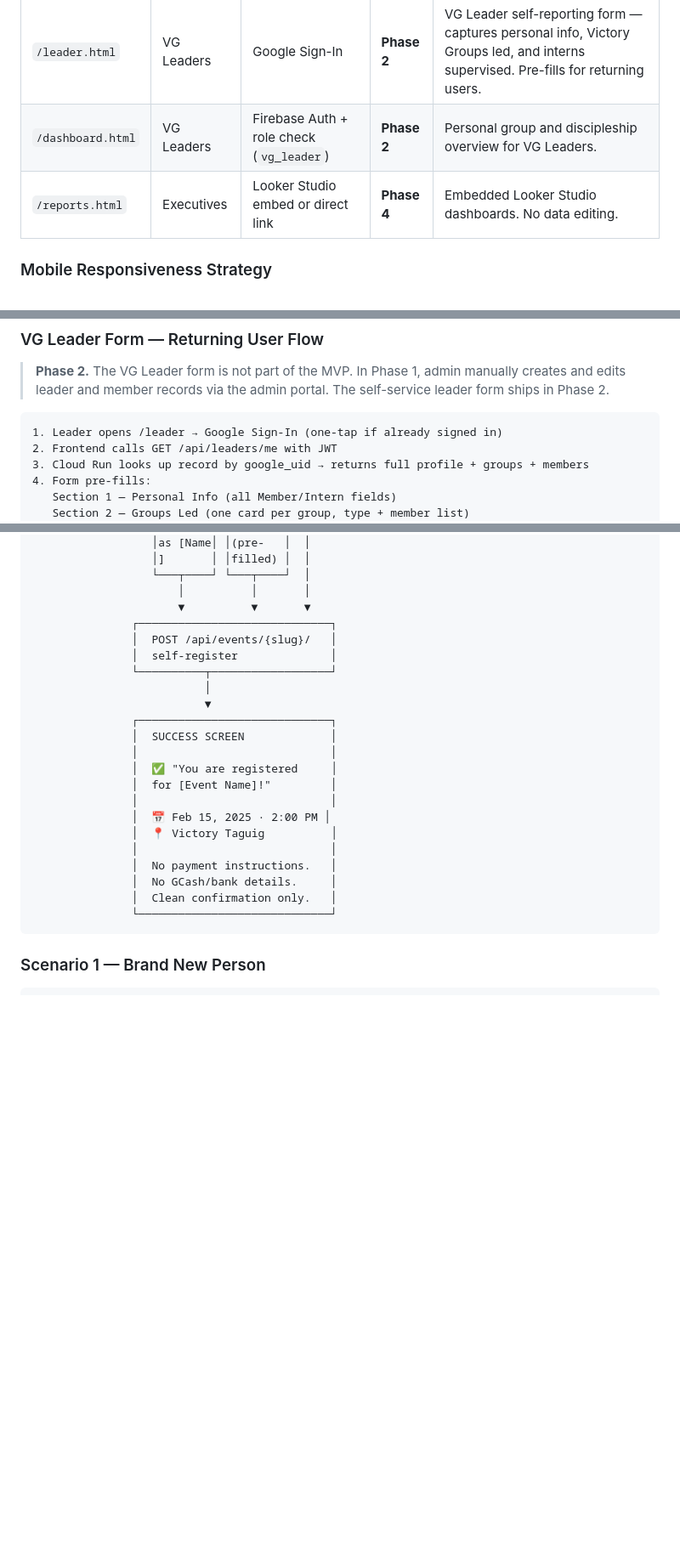
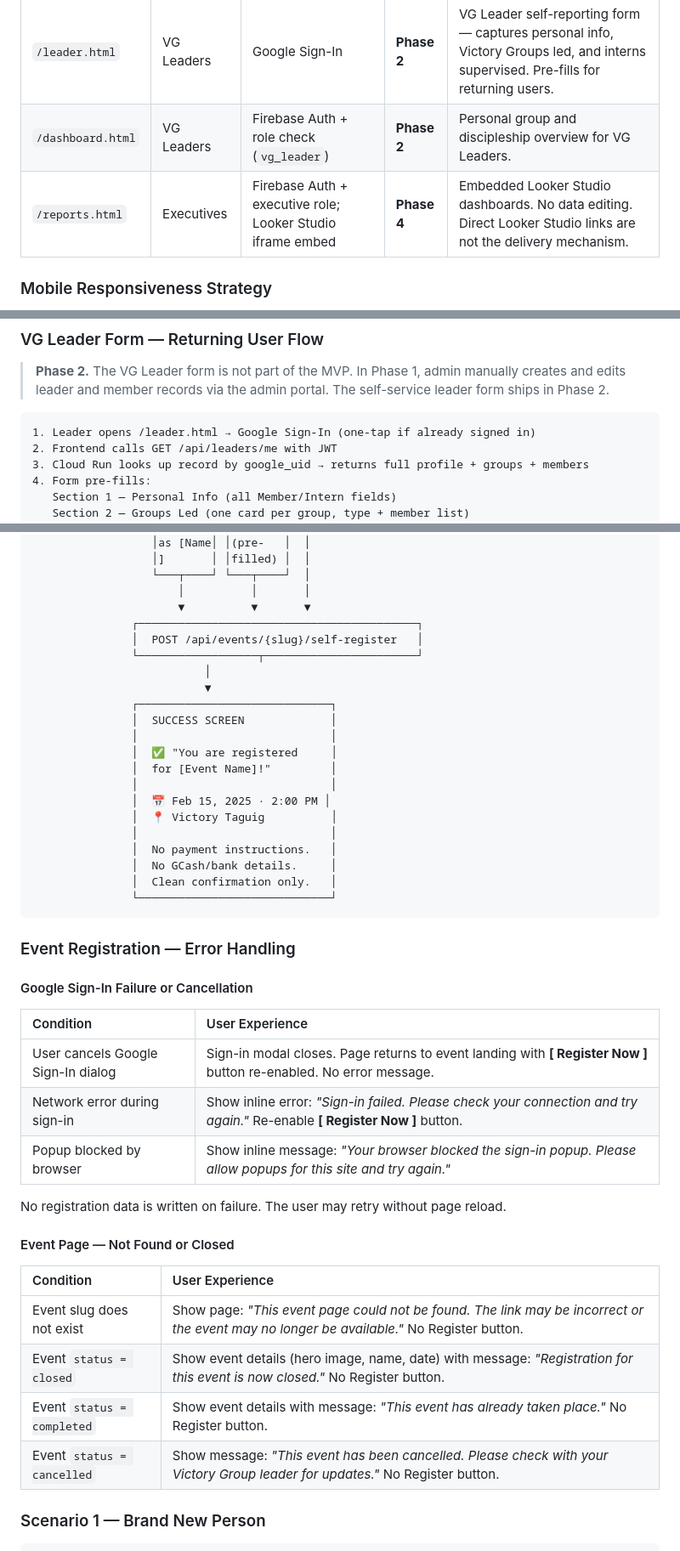
Before and after one commit to evan-07/victory-discipleship, a Markdown page: docs/UX_FLOWS.md, 3 parts joined by grey strips. Shown at 85% size. Drawn GitHub-style; blank space fills up the shorter version.

````diff
--- a/docs/UX_FLOWS.md
+++ b/docs/UX_FLOWS.md
@@ -29,7 +29,7 @@ This is the authoritative delivery reference. Use this table to track whether ea
 | `/events.html` | Admin only | Firebase Auth + role check (admin) | **Phase 1** | Event management: create event, manage status, view registrations, mark attendance. |
 | `/leader.html` | VG Leaders | Google Sign-In | **Phase 2** | VG Leader self-reporting form — captures personal info, Victory Groups led, and interns supervised. Pre-fills for returning users. |
 | `/dashboard.html` | VG Leaders | Firebase Auth + role check (`vg_leader`) | **Phase 2** | Personal group and discipleship overview for VG Leaders. |
-| `/reports.html` | Executives | Looker Studio embed or direct link | **Phase 4** | Embedded Looker Studio dashboards. No data editing. |
+| `/reports.html` | Executives | Firebase Auth + executive role; Looker Studio iframe embed | **Phase 4** | Embedded Looker Studio dashboards. No data editing. Direct Looker Studio links are not the delivery mechanism. |
 ### Mobile Responsiveness Strategy
 
 - Bootstrap 5 grid provides mobile-first responsiveness for the existing member form.
@@ -118,7 +118,7 @@ Copy URL → hand to comms team        Zero developer required
 > **Phase 2.** The VG Leader form is not part of the MVP. In Phase 1, admin manually creates and edits leader and member records via the admin portal. The self-service leader form ships in Phase 2.
 
 ```plaintext
-1. Leader opens /leader → Google Sign-In (one-tap if already signed in)
+1. Leader opens /leader.html → Google Sign-In (one-tap if already signed in)
 2. Frontend calls GET /api/leaders/me with JWT
 3. Cloud Run looks up record by google_uid → returns full profile + groups + members
 4. Form pre-fills:
@@ -238,10 +238,9 @@ Person opens /e/[slug]
                   └───┬────┘ └───┬────┘  │
                       │          │       │
                       ▼          ▼       ▼
-               ┌─────────────────────────────┐
-               │  POST /api/events/{slug}/   │
-               │  self-register              │
-               └──────────┬──────────────────┘
+               ┌──────────────────────────────────────────┐
+               │  POST /api/events/{slug}/self-register   │
+               └──────────────────┬───────────────────────┘
                           │
                           ▼
                ┌─────────────────────────────┐
@@ -258,6 +257,27 @@ Person opens /e/[slug]
                │  Clean confirmation only.   │
                └─────────────────────────────┘
 ```
+
+### Event Registration — Error Handling
+
+#### Google Sign-In Failure or Cancellation
+
+| Condition | User Experience |
+| :--- | :--- |
+| User cancels Google Sign-In dialog | Sign-in modal closes. Page returns to event landing with **[ Register Now ]** button re-enabled. No error message. |
+| Network error during sign-in | Show inline error: *"Sign-in failed. Please check your connection and try again."* Re-enable **[ Register Now ]** button. |
+| Popup blocked by browser | Show inline message: *"Your browser blocked the sign-in popup. Please allow popups for this site and try again."* |
+
+No registration data is written on failure. The user may retry without page reload.
+
+#### Event Page — Not Found or Closed
+
+| Condition | User Experience |
+| :--- | :--- |
+| Event slug does not exist | Show page: *"This event page could not be found. The link may be incorrect or the event may no longer be available."* No Register button. |
+| Event `status = closed` | Show event details (hero image, name, date) with message: *"Registration for this event is now closed."* No Register button. |
+| Event `status = completed` | Show event details with message: *"This event has already taken place."* No Register button. |
+| Event `status = cancelled` | Show message: *"This event has been cancelled. Please check with your Victory Group leader for updates."* No Register button. |
 
 ### Scenario 1 — Brand New Person
 
````
Also changed, not shown: other parts of docs/UX_FLOWS.md (+39 -6 lines), ARCHITECTURE.md (+18 -11 lines).
